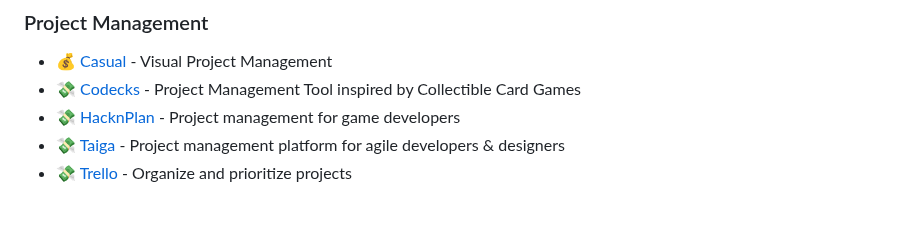
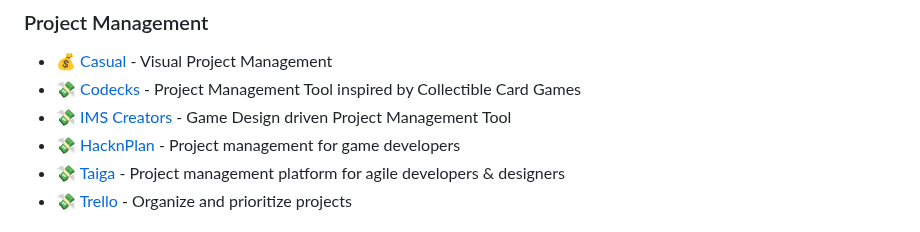
Before and after one commit to ellisonleao/magictools, a Markdown page: README.md, the part around the change. GitHub-like rendering.

Commit message:
Add IMS Creators - Game Design driven Project Management Tool

```diff
--- a/README.md
+++ b/README.md
@@ -483,6 +483,7 @@ _Blogs, portals, magazines and more_
 
 - :moneybag: [Casual](https://casual.pm/) - Visual Project Management
 - :money_with_wings: [Codecks](https://www.codecks.io) - Project Management Tool inspired by Collectible Card Games
+- :money_with_wings: [IMS Creators](https://ims.cr5.space/) - Game Design driven Project Management Tool
 - :money_with_wings: [HacknPlan](http://hacknplan.com/) - Project management for game developers
 - :money_with_wings: [Taiga](https://taiga.io/) - Project management platform for agile developers & designers
 - :money_with_wings: [Trello](https://trello.com/) - Organize and prioritize projects
```
